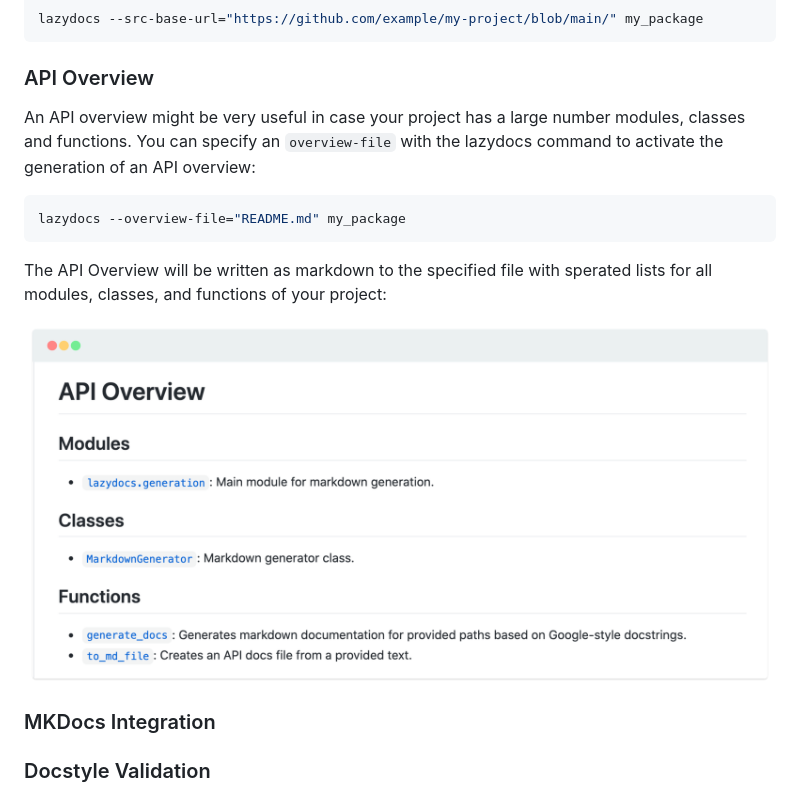
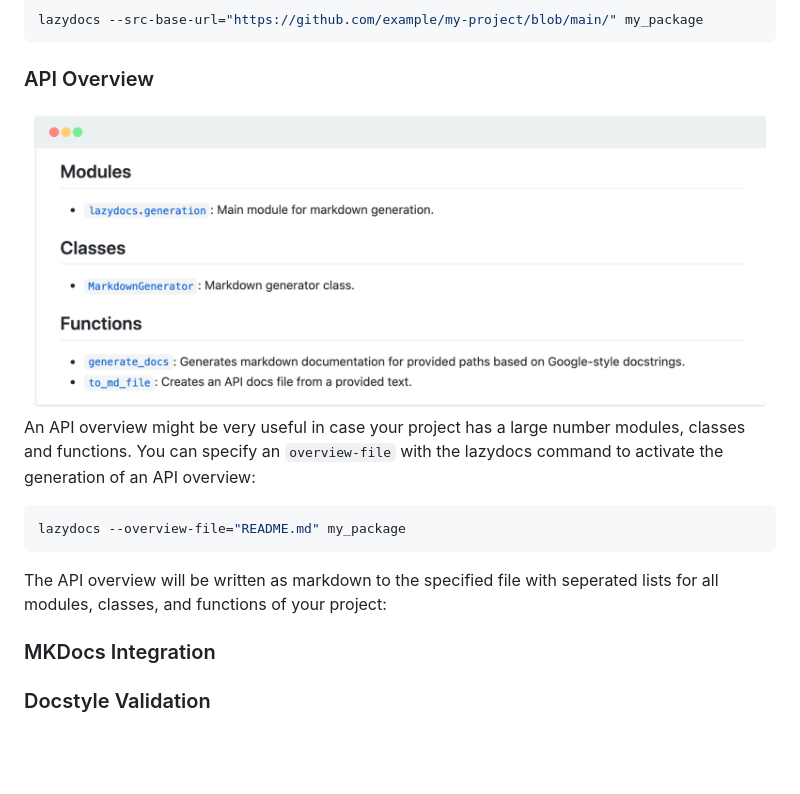
Before and after one commit to ml-tooling/lazydocs, a Markdown page: README.md, the part around the change. Drawn GitHub-style; pictures changed too: docs/images/api-overview.png; blank space fills up the shorter version.

Commit message:
Update api overview image

````diff
--- a/README.md
+++ b/README.md
@@ -93,15 +93,15 @@ lazydocs --src-base-url="https://github.com/example/my-project/blob/main/" my_pa
 
 ### API Overview
 
+<img style="width: 100%" src="./docs/images/api-overview.png"/>
+
 An API overview might be very useful in case your project has a large number modules, classes and functions. You can specify an `overview-file` with the lazydocs command to activate the generation of an API overview:
 
 ```bash
 lazydocs --overview-file="README.md" my_package
 ```
 
-The API Overview will be written as markdown to the specified file with sperated lists for all modules, classes, and functions of your project:
-
-<img style="width: 100%" src="./docs/images/api-overview.png"/>
+The API overview will be written as markdown to the specified file with seperated lists for all modules, classes, and functions of your project:
 
 ### MKDocs Integration
 
````
